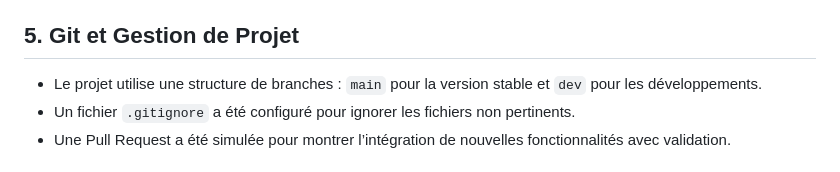
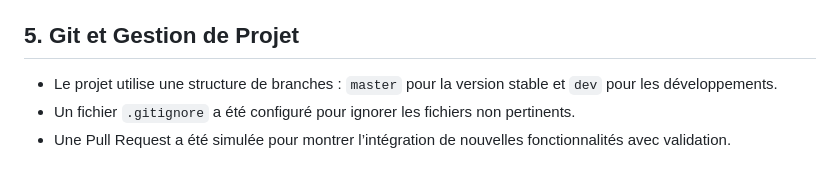
Before and after one commit to Soukainaabouelmir/ToDoList, a Markdown page: README.md, the part around the change. Rendered like a GitHub page.

```diff
--- a/README.md
+++ b/README.md
@@ -50,7 +50,7 @@ Les fichiers YAML utilisés pour le déploiement sont présents dans le dossier
 
 ## 5. Git et Gestion de Projet
 
-- Le projet utilise une structure de branches : `main` pour la version stable et `dev` pour les développements.
+- Le projet utilise une structure de branches : `master` pour la version stable et `dev` pour les développements.
 - Un fichier `.gitignore` a été configuré pour ignorer les fichiers non pertinents.
 - Une Pull Request a été simulée pour montrer l’intégration de nouvelles fonctionnalités avec validation.
 
```
